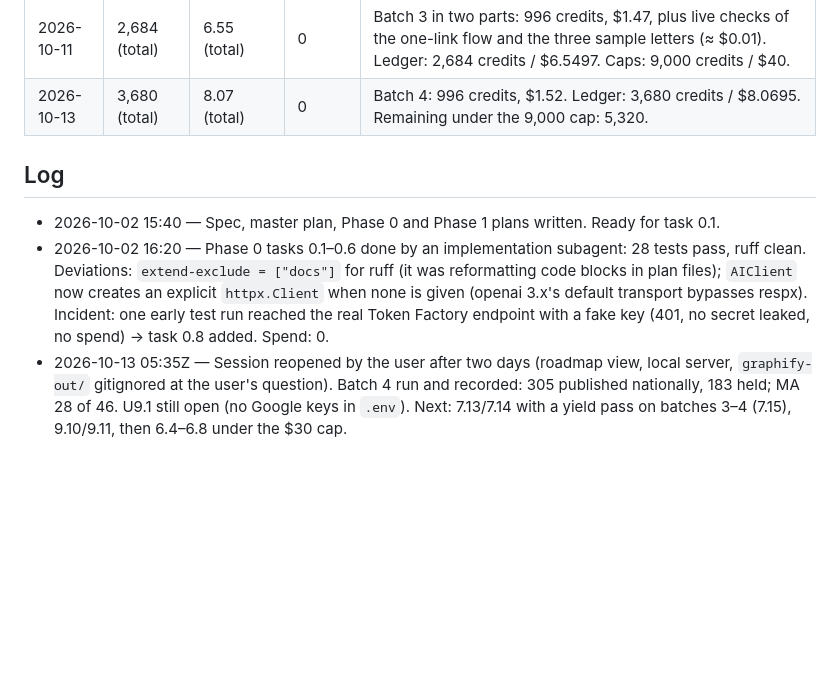
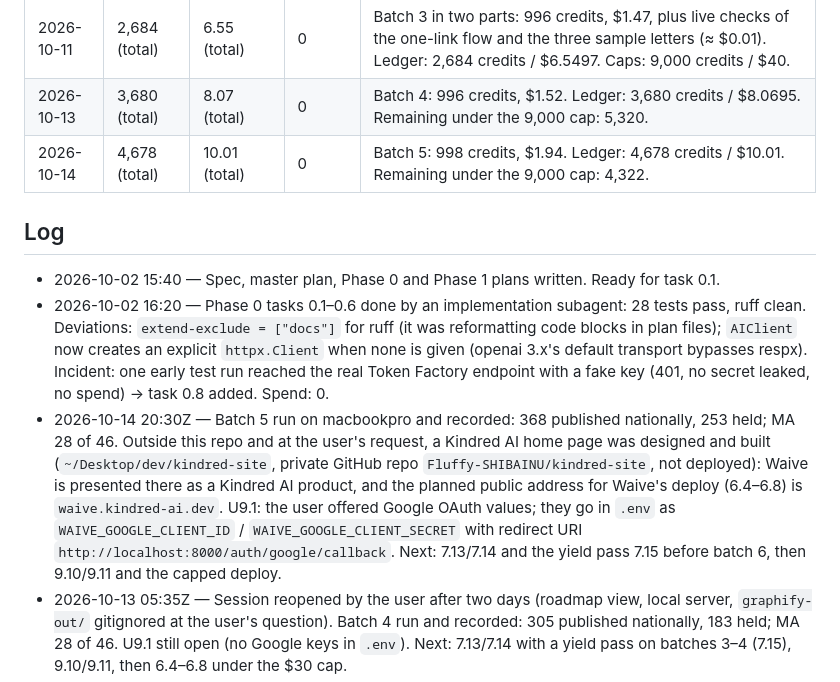
Before and after one commit to Fluffy-SHIBAINU/waive, a Markdown page: docs/PROGRESS.md, the part around one of its changes. Drawn GitHub-style; blank space fills up the shorter version.

Commit message:
data: national batch 5 — 368 published nationally, 253 held; MA 28 of 46; figures and PROGRESS refreshed

```diff
--- a/docs/PROGRESS.md
+++ b/docs/PROGRESS.md
@@ -238,11 +239,13 @@ Plan: `docs/superpowers/plans/2026-10-11-waive-phase-9-single-link-accounts.md`.
 | 2026-10-10 | 1,688 (total) | 5.08 (total) | 0 | Iteration 37: three re-scouts with the new link following (21 credits, $0.05). Ledger: 1,688 credits / $5.0774. Today: 989 of the 1,000-credit day. |
 | 2026-10-11 | 2,684 (total) | 6.55 (total) | 0 | Batch 3 in two parts: 996 credits, $1.47, plus live checks of the one-link flow and the three sample letters (≈ $0.01). Ledger: 2,684 credits / $6.5497. Caps: 9,000 credits / $40. |
 | 2026-10-13 | 3,680 (total) | 8.07 (total) | 0 | Batch 4: 996 credits, $1.52. Ledger: 3,680 credits / $8.0695. Remaining under the 9,000 cap: 5,320. |
+| 2026-10-14 | 4,678 (total) | 10.01 (total) | 0 | Batch 5: 998 credits, $1.94. Ledger: 4,678 credits / $10.01. Remaining under the 9,000 cap: 4,322. |
 
 ## Log
 
 - 2026-10-02 15:40 — Spec, master plan, Phase 0 and Phase 1 plans written. Ready for task 0.1.
 - 2026-10-02 16:20 — Phase 0 tasks 0.1–0.6 done by an implementation subagent: 28 tests pass, ruff clean. Deviations: `extend-exclude = ["docs"]` for ruff (it was reformatting code blocks in plan files); `AIClient` now creates an explicit `httpx.Client` when none is given (openai 3.x's default transport bypasses respx). Incident: one early test run reached the real Token Factory endpoint with a fake key (401, no secret leaked, no spend) → task 0.8 added. Spend: 0.
+- 2026-10-14 20:30Z — Batch 5 run on macbookpro and recorded: 368 published nationally, 253 held; MA 28 of 46. Outside this repo and at the user's request, a Kindred AI home page was designed and built (`~/Desktop/dev/kindred-site`, private GitHub repo `Fluffy-SHIBAINU/kindred-site`, not deployed): Waive is presented there as a Kindred AI product, and the planned public address for Waive's deploy (6.4–6.8) is `waive.kindred-ai.dev`. U9.1: the user offered Google OAuth values; they go in `.env` as `WAIVE_GOOGLE_CLIENT_ID` / `WAIVE_GOOGLE_CLIENT_SECRET` with redirect URI `http://localhost:8000/auth/google/callback`. Next: 7.13/7.14 and the yield pass 7.15 before batch 6, then 9.10/9.11 and the capped deploy.
 - 2026-10-13 05:35Z — Session reopened by the user after two days (roadmap view, local server, `graphify-out/` gitignored at the user's question). Batch 4 run and recorded: 305 published nationally, 183 held; MA 28 of 46. U9.1 still open (no Google keys in `.env`). Next: 7.13/7.14 with a yield pass on batches 3–4 (7.15), 9.10/9.11, then 6.4–6.8 under the $30 cap.
 - 2026-10-11 05:40Z — Phase 9 tasks 9.6–9.8 built by a second implementer subagent (3 commits 4af11df…b767e29, 654 tests), verified by the orchestrator (suite, lint, no real client id or secret in tracked files), pushed; test server restarted. Sign-in stays hidden until the user closes U9.1 (keys in `.env`). Batch 3 complete (212 published). Next: 9.10 documents and gallery, 9.11 polish, 7.13/7.14, 7.15 yield pass, capped deployment 6.4–6.8.
 - 2026-10-11 04:50Z — Phase 9 tasks 9.1–9.5 built by one implementer subagent (5 commits 8aad3b6…572968b, 583 tests), verified by the orchestrator (suite, lint, live walk-through with the demo files and the three sample letters), pushed; the user's test server restarted with the one-link flow. User confirmed "just do google. drop apple auth." Scout part 2 of batch 3 running since 04:02Z.
```
Also changed, not shown: other parts of docs/PROGRESS.md (+1 -0 lines), README.md (+1 -1 lines), docs/devpost/submission.md (+1 -1 lines).
